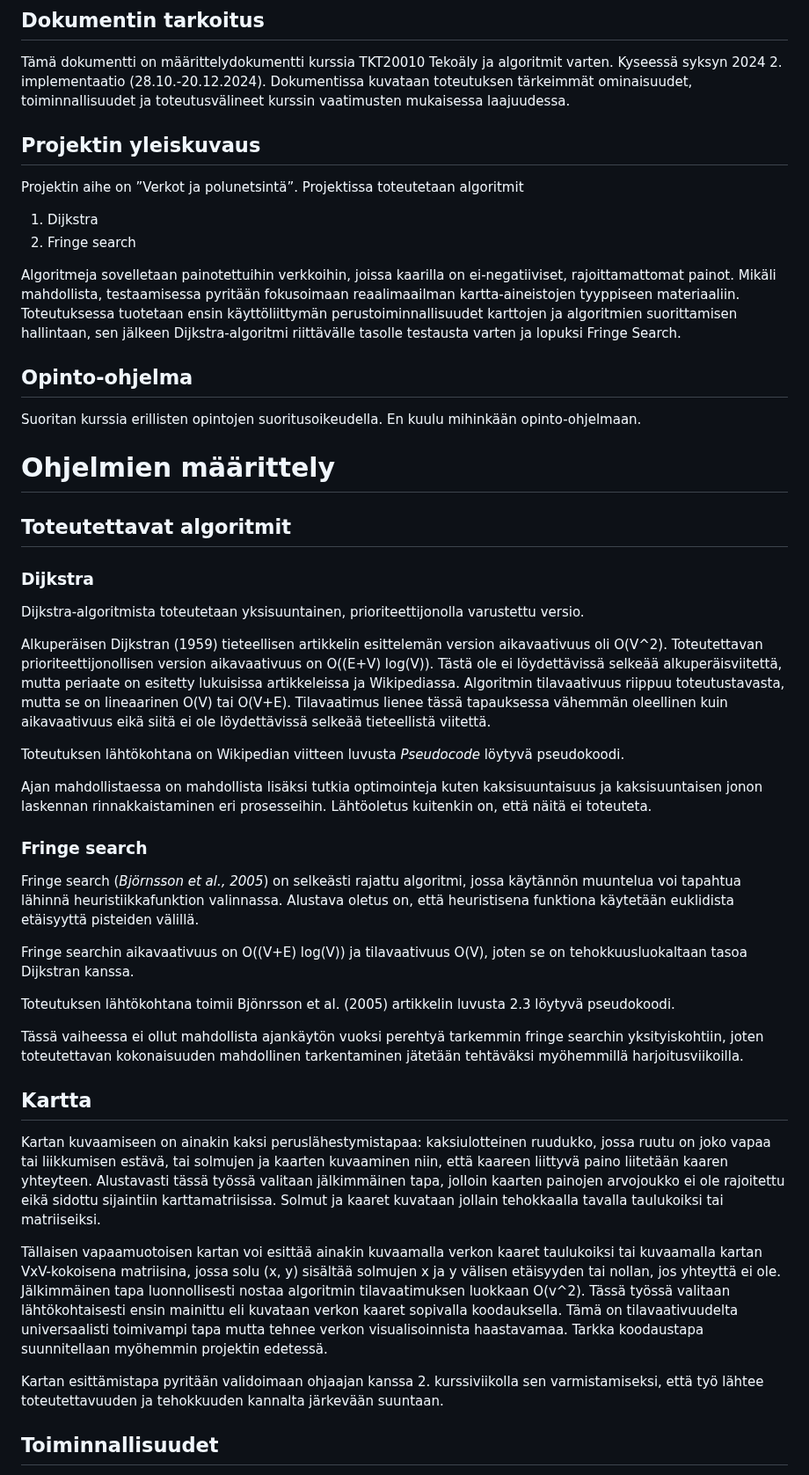
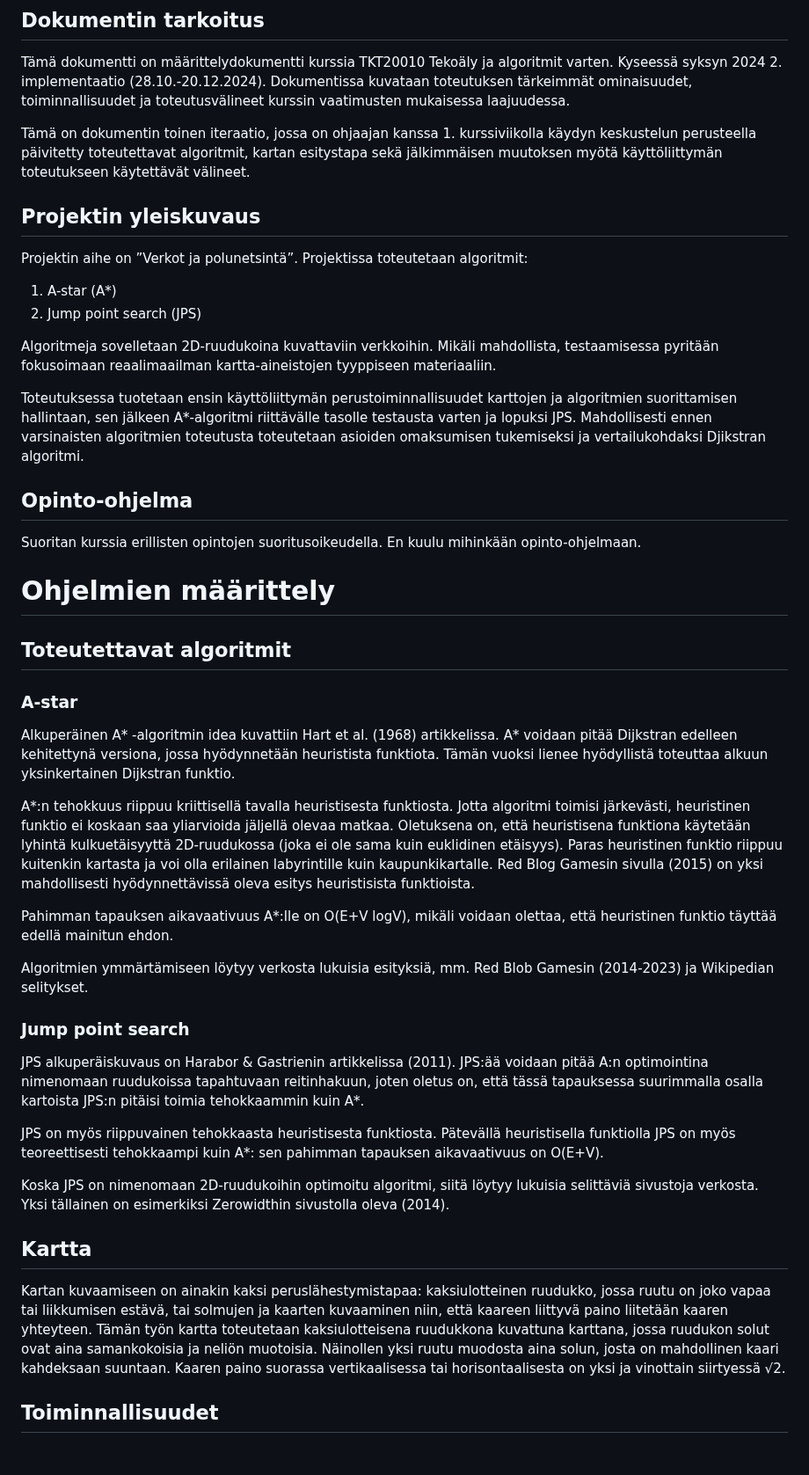
Before and after one commit to Marko-S-O/TKT20010, a Markdown page: Määrittelydokumentti.md, the part around one of its changes. Shown at 88% size. GitHub-like rendering; blank space fills up the shorter version.

```diff
--- a/Määrittelydokumentti.md
+++ b/Määrittelydokumentti.md
@@ -4,14 +4,18 @@
 
 Tämä dokumentti on määrittelydokumentti kurssia TKT20010 Tekoäly ja algoritmit varten. Kyseessä syksyn 2024 2. implementaatio (28.10.-20.12.2024). Dokumentissa kuvataan toteutuksen tärkeimmät ominaisuudet, toiminnallisuudet ja toteutusvälineet kurssin vaatimusten mukaisessa laajuudessa.
 
+Tämä on dokumentin toinen iteraatio, jossa on ohjaajan kanssa 1. kurssiviikolla käydyn keskustelun perusteella päivitetty toteutettavat algoritmit, kartan esitystapa sekä jälkimmäisen muutoksen myötä käyttöliittymän toteutukseen käytettävät välineet.
+
 ## Projektin yleiskuvaus
 
-Projektin aihe on ”Verkot ja polunetsintä”. Projektissa toteutetaan algoritmit
+Projektin aihe on ”Verkot ja polunetsintä”. Projektissa toteutetaan algoritmit:
 
-1.  Dijkstra
-2.  Fringe search
+1.  A-star (A\*)
+2.  Jump point search (JPS)
 
-Algoritmeja sovelletaan painotettuihin verkkoihin, joissa kaarilla on ei-negatiiviset, rajoittamattomat painot. Mikäli mahdollista, testaamisessa pyritään fokusoimaan reaalimaailman kartta-aineistojen tyyppiseen materiaaliin. Toteutuksessa tuotetaan ensin käyttöliittymän perustoiminnallisuudet karttojen ja algoritmien suorittamisen hallintaan, sen jälkeen Dijkstra-algoritmi riittävälle tasolle testausta varten ja lopuksi Fringe Search.
+Algoritmeja sovelletaan 2D-ruudukoina kuvattaviin verkkoihin. Mikäli mahdollista, testaamisessa pyritään fokusoimaan reaalimaailman kartta-aineistojen tyyppiseen materiaaliin.
+
+Toteutuksessa tuotetaan ensin käyttöliittymän perustoiminnallisuudet karttojen ja algoritmien suorittamisen hallintaan, sen jälkeen A\*-algoritmi riittävälle tasolle testausta varten ja lopuksi JPS. Mahdollisesti ennen varsinaisten algoritmien toteutusta toteutetaan asioiden omaksumisen tukemiseksi ja vertailukohdaksi Djikstran algoritmi.
 
 ## Opinto-ohjelma
 
@@ -21,33 +25,27 @@ Suoritan kurssia erillisten opintojen suoritusoikeudella. En kuulu mihinkään o
 
 ## Toteutettavat algoritmit
 
-### Dijkstra
+### A-star
 
-Dijkstra-algoritmista toteutetaan yksisuuntainen, prioriteettijonolla varustettu versio.
+Alkuperäinen A\* -algoritmin idea kuvattiin Hart et al. (1968) artikkelissa. A\* voidaan pitää Dijkstran edelleen kehitettynä versiona, jossa hyödynnetään heuristista funktiota. Tämän vuoksi lienee hyödyllistä toteuttaa alkuun yksinkertainen Dijkstran funktio.
 
-Alkuperäisen Dijkstran (1959) tieteellisen artikkelin esittelemän version aikavaativuus oli O(V\^2). Toteutettavan prioriteettijonollisen version aikavaativuus on O((E+V) log(V)). Tästä ole ei löydettävissä selkeää alkuperäisviitettä, mutta periaate on esitetty lukuisissa artikkeleissa ja Wikipediassa. Algoritmin tilavaativuus riippuu toteutustavasta, mutta se on lineaarinen O(V) tai O(V+E). Tilavaatimus lienee tässä tapauksessa vähemmän oleellinen kuin aikavaativuus eikä siitä ei ole löydettävissä selkeää tieteellistä viitettä.
+A\*:n tehokkuus riippuu kriittisellä tavalla heuristisesta funktiosta. Jotta algoritmi toimisi järkevästi, heuristinen funktio ei koskaan saa yliarvioida jäljellä olevaa matkaa. Oletuksena on, että heuristisena funktiona käytetään lyhintä kulkuetäisyyttä 2D-ruudukossa (joka ei ole sama kuin euklidinen etäisyys). Paras heuristinen funktio riippuu kuitenkin kartasta ja voi olla erilainen labyrintille kuin kaupunkikartalle. Red Blog Gamesin sivulla (2015) on yksi mahdollisesti hyödynnettävissä oleva esitys heuristisista funktioista.
 
-Toteutuksen lähtökohtana on Wikipedian viitteen luvusta *Pseudocode* löytyvä pseudokoodi.
+Pahimman tapauksen aikavaativuus A\*:lle on O(E+V logV), mikäli voidaan olettaa, että heuristinen funktio täyttää edellä mainitun ehdon.
 
-Ajan mahdollistaessa on mahdollista lisäksi tutkia optimointeja kuten kaksisuuntaisuus ja kaksisuuntaisen jonon laskennan rinnakkaistaminen eri prosesseihin. Lähtöoletus kuitenkin on, että näitä ei toteuteta.
+Algoritmien ymmärtämiseen löytyy verkosta lukuisia esityksiä, mm. Red Blob Gamesin (2014-2023) ja Wikipedian selitykset.
 
-### Fringe search
+### Jump point search
 
-Fringe search (*Björnsson et al., 2005*) on selkeästi rajattu algoritmi, jossa käytännön muuntelua voi tapahtua lähinnä heuristiikkafunktion valinnassa. Alustava oletus on, että heuristisena funktiona käytetään euklidista etäisyyttä pisteiden välillä.
+JPS alkuperäiskuvaus on Harabor & Gastrienin artikkelissa (2011). JPS:ää voidaan pitää A:n optimointina nimenomaan ruudukoissa tapahtuvaan reitinhakuun, joten oletus on, että tässä tapauksessa suurimmalla osalla kartoista JPS:n pitäisi toimia tehokkaammin kuin A\*.
 
-Fringe searchin aikavaativuus on O((V+E) log(V)) ja tilavaativuus O(V), joten se on tehokkuusluokaltaan tasoa Dijkstran kanssa.
+JPS on myös riippuvainen tehokkaasta heuristisesta funktiosta. Pätevällä heuristisella funktiolla JPS on myös teoreettisesti tehokkaampi kuin A\*: sen pahimman tapauksen aikavaativuus on O(E+V).
 
-Toteutuksen lähtökohtana toimii Bjönrsson et al. (2005) artikkelin luvusta 2.3 löytyvä pseudokoodi.
-
-Tässä vaiheessa ei ollut mahdollista ajankäytön vuoksi perehtyä tarkemmin fringe searchin yksityiskohtiin, joten toteutettavan kokonaisuuden mahdollinen tarkentaminen jätetään tehtäväksi myöhemmillä harjoitusviikoilla.
+Koska JPS on nimenomaan 2D-ruudukoihin optimoitu algoritmi, siitä löytyy lukuisia selittäviä sivustoja verkosta. Yksi tällainen on esimerkiksi Zerowidthin sivustolla oleva (2014).
 
 ## Kartta
 
-Kartan kuvaamiseen on ainakin kaksi peruslähestymistapaa: kaksiulotteinen ruudukko, jossa ruutu on joko vapaa tai liikkumisen estävä, tai solmujen ja kaarten kuvaaminen niin, että kaareen liittyvä paino liitetään kaaren yhteyteen. Alustavasti tässä työssä valitaan jälkimmäinen tapa, jolloin kaarten painojen arvojoukko ei ole rajoitettu eikä sidottu sijaintiin karttamatriisissa. Solmut ja kaaret kuvataan jollain tehokkaalla tavalla taulukoiksi tai matriiseiksi.
-
-Tällaisen vapaamuotoisen kartan voi esittää ainakin kuvaamalla verkon kaaret taulukoiksi tai kuvaamalla kartan VxV-kokoisena matriisina, jossa solu (x, y) sisältää solmujen x ja y välisen etäisyyden tai nollan, jos yhteyttä ei ole. Jälkimmäinen tapa luonnollisesti nostaa algoritmin tilavaatimuksen luokkaan O(v\^2). Tässä työssä valitaan lähtökohtaisesti ensin mainittu eli kuvataan verkon kaaret sopivalla koodauksella. Tämä on tilavaativuudelta universaalisti toimivampi tapa mutta tehnee verkon visualisoinnista haastavamaa. Tarkka koodaustapa suunnitellaan myöhemmin projektin edetessä.
-
-Kartan esittämistapa pyritään validoimaan ohjaajan kanssa 2. kurssiviikolla sen varmistamiseksi, että työ lähtee toteutettavuuden ja tehokkuuden kannalta järkevään suuntaan.
+Kartan kuvaamiseen on ainakin kaksi peruslähestymistapaa: kaksiulotteinen ruudukko, jossa ruutu on joko vapaa tai liikkumisen estävä, tai solmujen ja kaarten kuvaaminen niin, että kaareen liittyvä paino liitetään kaaren yhteyteen. Tämän työn kartta toteutetaan kaksiulotteisena ruudukkona kuvattuna karttana, jossa ruudukon solut ovat aina samankokoisia ja neliön muotoisia. Näinollen yksi ruutu muodosta aina solun, josta on mahdollinen kaari kahdeksaan suuntaan. Kaaren paino suorassa vertikaalisessa tai horisontaalisesta on yksi ja vinottain siirtyessä √2.
 
 ## Toiminnallisuudet
 
```
Also changed, not shown: other parts of Määrittelydokumentti.md (+21 -16 lines).
